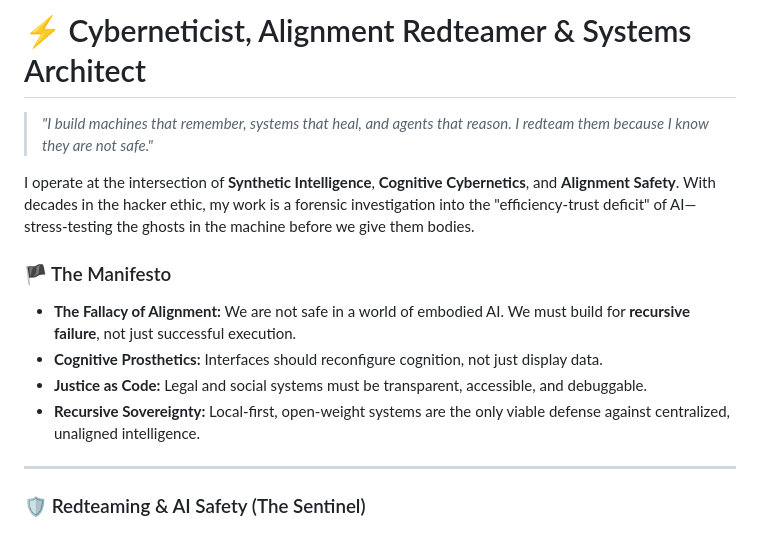
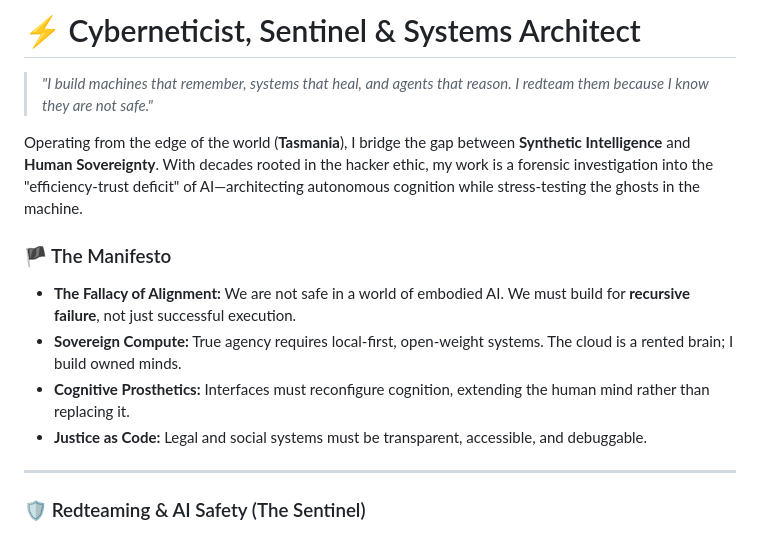
Before and after one commit to adrianwedd/adrianwedd, a Markdown page: README.md, the part around one of its changes. Drawn GitHub-style.

```diff
--- a/README.md
+++ b/README.md
@@ -1,14 +1,14 @@
-# ⚡️ Cyberneticist, Alignment Redteamer & Systems Architect
+# ⚡️ Cyberneticist, Sentinel & Systems Architect
 
 > *"I build machines that remember, systems that heal, and agents that reason. I redteam them because I know they are not safe."*
 
-I operate at the intersection of **Synthetic Intelligence**, **Cognitive Cybernetics**, and **Alignment Safety**. With decades in the hacker ethic, my work is a forensic investigation into the "efficiency-trust deficit" of AI—stress-testing the ghosts in the machine before we give them bodies.
+Operating from the edge of the world (**Tasmania**), I bridge the gap between **Synthetic Intelligence** and **Human Sovereignty**. With decades rooted in the hacker ethic, my work is a forensic investigation into the "efficiency-trust deficit" of AI—architecting autonomous cognition while stress-testing the ghosts in the machine.
 
 ### 🏴 The Manifesto
 *   **The Fallacy of Alignment:** We are not safe in a world of embodied AI. We must build for **recursive failure**, not just successful execution.
-*   **Cognitive Prosthetics:** Interfaces should reconfigure cognition, not just display data.
+*   **Sovereign Compute:** True agency requires local-first, open-weight systems. The cloud is a rented brain; I build owned minds.
+*   **Cognitive Prosthetics:** Interfaces must reconfigure cognition, extending the human mind rather than replacing it.
 *   **Justice as Code:** Legal and social systems must be transparent, accessible, and debuggable.
-*   **Recursive Sovereignty:** Local-first, open-weight systems are the only viable defense against centralized, unaligned intelligence.
 
 ---
 
```
Also changed, not shown: other parts of README.md (+33 -15 lines).
